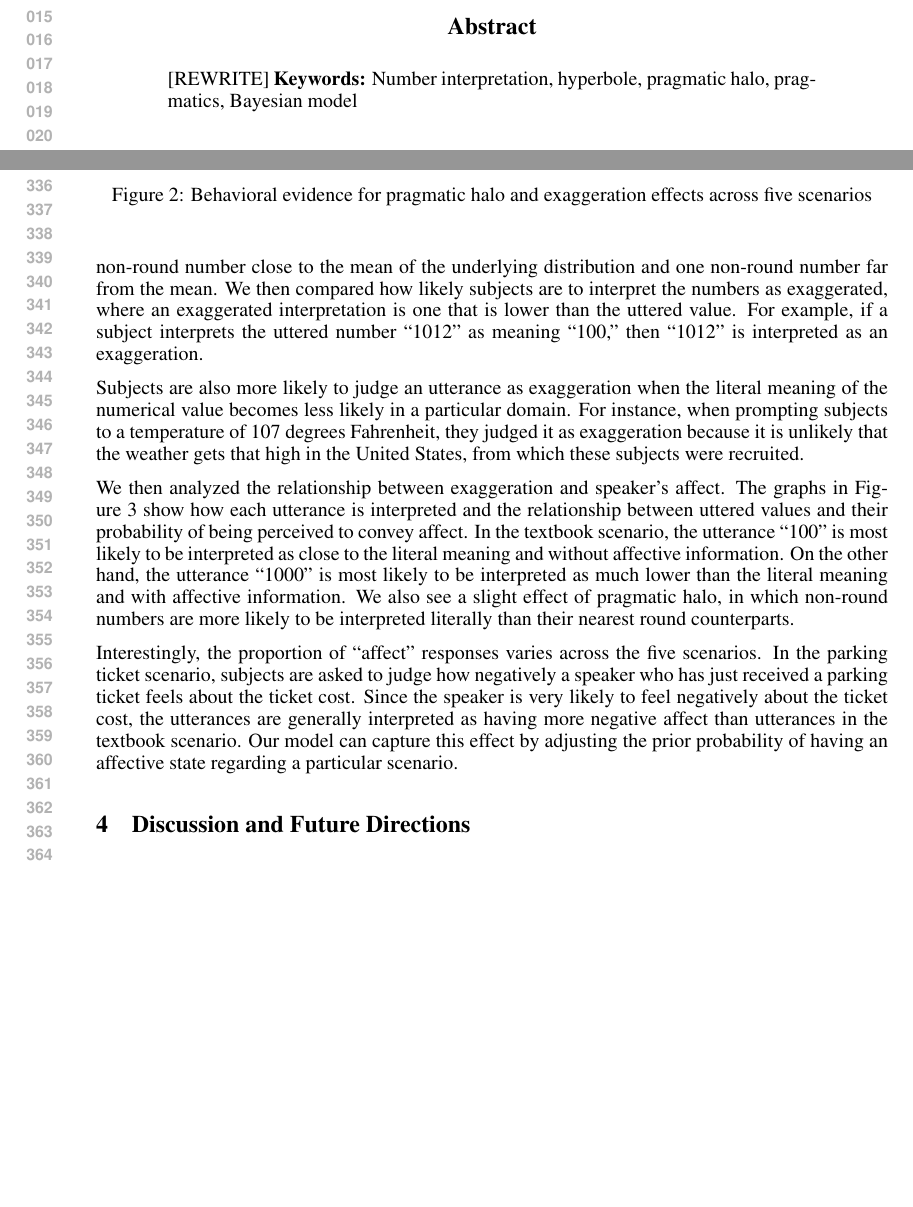
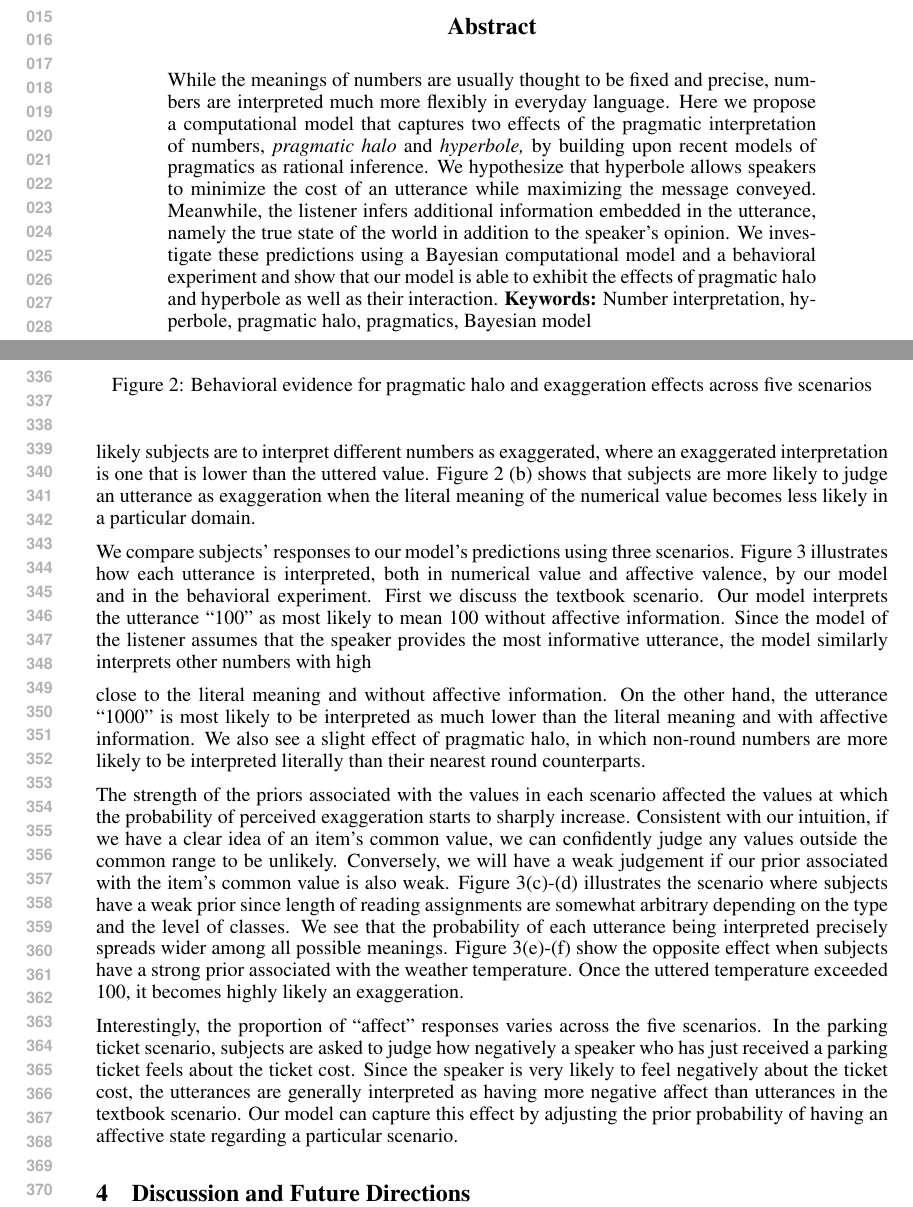
Before and after one commit to jeaneis/hyperbole, a LaTeX paper (paper/nips_hyperbole.tex): two parts of pages 1 and 7 of 9 before the commit and two parts of pages 1 and 7 of 10 after it, joined at a grey line, cut so that both start at the same text, the shorter picture padded with empty space. Compiled offline with pdfLaTeX.

Commit message:
added abstract, added full comparisons to results

```diff
--- a/paper/nips_hyperbole.tex
+++ b/paper/nips_hyperbole.tex
@@ -71,7 +71,7 @@ Stanford, CA 94305\\
 \maketitle
 
 \begin{abstract}
-[REWRITE] %%%%%% NEED WORK !!!
+While the meanings of numbers are usually thought to be fixed and precise, numbers are interpreted much more flexibly in everyday language. Here we propose a computational model that captures two effects of the pragmatic interpretation of numbers, \emph{pragmatic halo} and \emph{hyperbole,} by building upon recent models of pragmatics as rational inference. We hypothesize that hyperbole allows speakers to minimize the cost of an utterance while maximizing the message conveyed. Meanwhile, the listener infers additional information embedded in the utterance, namely the true state of the world in addition to the speaker's opinion. We investigate these predictions using a Bayesian computational model and a behavioral experiment and show that our model is able to exhibit the effects of pragmatic halo and hyperbole as well as their interaction.
 \textbf{Keywords:}
 Number interpretation, hyperbole, pragmatic halo, pragmatics, Bayesian model
 \end{abstract}
@@ -258,15 +258,22 @@ Based on our model and theory of the pragmatic interpretation of numbers, we pre
 	\caption{Behavioral evidence for pragmatic halo and exaggeration effects across five scenarios}
 \end{figure}
 
-Results are consistent with our model predictions.\footnote[1]{We excluded responses from $4$ non-native English speakers and $1$ response that contained an obvious typo.} As shown in Figure 2, the proportion of subjects who interpreted an utterance as hyperbolic varies as a function of the ``roundness" of the uttered value as well as the distance between the uttered value and the mean of the underlying distribution. In order to examine the pragmatic halo effect, we selected a pair of values for each scenario that is moderately close to the mean of the underlying distribution (Figure 2(a)). We then compared the precision of subjects' interpretation of these numbers, where an interpretation is considered precise if it is identical to the uttered number and imprecise otherwise. For example, if a subject interprets the uttered number ``100" as meaning ``99," then the interpretation is imprecise. Consistent with \cite{someone} findings, we see that number expressions that contain more syllables are more likely to be interpreted precisely, or exactly as they are uttered. In order to examine the effect of prior probability on hyperbolic interpretation, for each scenario we selected a pair of values that contains one non-round number close to the mean of the underlying distribution and one non-round number far from the mean. We then compared how likely subjects are to interpret the numbers as exaggerated, where an exaggerated interpretation is one that is lower than the uttered value. For example, if a subject interprets the uttered number ``1012" as meaning ``100," then ``1012" is interpreted as an exaggeration.
+Results are consistent with our model predictions.\footnote[1]{We excluded responses from $4$ non-native English speakers and $1$ response that contained an obvious typo.} As shown in Figure 2, the proportion of subjects who interpreted an utterance as hyperbolic varies as a function of the ``roundness" of the uttered value as well as the distance between the uttered value and the mean of the underlying distribution. In order to examine the pragmatic halo effect, we compared the precision of subjects' interpretation of round versus non-round numbers. An interpretation is considered precise if it is identical to the uttered number. Figure 2 (a) shows that round numbers are less likely to be interpreted exactly as they are uttered. In other words, non-round numbers tend to invite a literal and precise interpretation. Secondly, to examine the effect of prior probability on hyperbolic interpretation, we compared how likely subjects are to interpret different numbers as exaggerated, where an exaggerated interpretation is one that is lower than the uttered value. Figure 2 (b) shows that subjects are more likely to judge an utterance as exaggeration when the literal meaning of the numerical value becomes less likely in a particular domain.
 
-Subjects are also more likely to judge an utterance as exaggeration when the literal meaning of the numerical value becomes less likely in a particular domain. For instance, when prompting subjects to a temperature of 107 degrees Fahrenheit, they judged it as exaggeration because it is unlikely that the weather gets that high in the United States, from which these subjects were recruited.
+%For instance, when prompting subjects to a temperature of 107 degrees Fahrenheit, they judged it as exaggeration because it is unlikely that the weather gets that high in the United States, from which these subjects were recruited.
 
 % exaggeration and affect (should we still add a plot that just has affect?)
 % add something about how affect is computed: median split ( > 5 is affect).
 
-We then analyzed the relationship between exaggeration and speaker's affect. The graphs in Figure 3 show how each utterance is interpreted and the relationship between uttered values and their probability of being perceived to convey affect. In the textbook scenario, the utterance ``100" is most likely to be interpreted as close to the literal meaning and without affective information. On the other hand, the utterance ``1000" is most likely to be interpreted as much lower than the literal meaning and with affective information. We also see a slight effect of pragmatic halo, in which non-round numbers are more likely to be interpreted literally than their nearest round counterparts.
+We compare subjects' responses to our model's predictions using three scenarios. Figure 3 illustrates how each utterance is interpreted, both in numerical value and affective valence, by our model and in the behavioral experiment.
+%We then analyzed the relationship between exaggeration and speaker's affect. The graphs in Figure 3 show how each utterance is interpreted and illustrate the relationship between uttered values and their probability of being perceived to convey affect.
+First we discuss the textbook scenario. Our model interprets the utterance ``100" as most likely to mean $100$ without affective information. Since the model of the listener assumes that the speaker provides the most informative utterance, the model similarly interprets other numbers with high
 
+close to the literal meaning and without affective information. On the other hand, the utterance ``1000" is most likely to be interpreted as much lower than the literal meaning and with affective information. We also see a slight effect of pragmatic halo, in which non-round numbers are more likely to be interpreted literally than their nearest round counterparts.
+
+The strength of the priors associated with the values in each scenario affected the values at which the probability of perceived exaggeration starts to sharply increase. Consistent with our intuition, if we have a clear idea of an item's common value, we can confidently judge any values outside the common range to be unlikely. Conversely, we will have a weak judgement if our prior associated with the item's common value is also weak. Figure 3(c)-(d) illustrates the scenario where subjects have a weak prior since length of reading assignments are somewhat arbitrary depending on the type and the level of classes. We see that the probability of each utterance being interpreted precisely spreads wider among all possible meanings. Figure 3(e)-(f) show the opposite effect when subjects have a strong prior associated with the weather temperature. Once the uttered temperature exceeded 100, it becomes highly likely an exaggeration.
+
+% Do we really want to discuss parking tickets here? We need to point readers to supplementary if we do.
 Interestingly, the proportion of ``affect" responses varies across the five scenarios. In the parking ticket scenario, subjects are asked to judge how negatively a speaker who has just received a parking ticket feels about the ticket cost. Since the speaker is very likely to feel negatively about the ticket cost, the utterances are generally interpreted as having more negative affect than utterances in the textbook scenario. Our model can capture this effect by adjusting the prior probability of having an affective state regarding a particular scenario.
 
 \section{Discussion and Future Directions}
```
Also changed, not shown: paper/nips_hyperbole.tex (34 more changed lines). Lines whose indentation alone changed are shown as unchanged.
